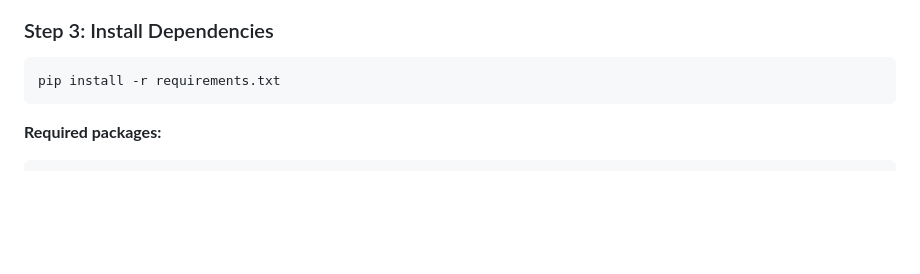
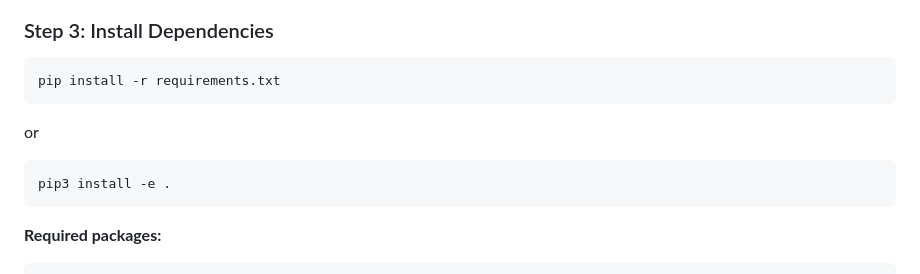
Before and after one commit to qiliRedHat/etcd-performance-analyzer, a Markdown page: README.md, the part around the change. Rendered like a GitHub page; blank space fills up the shorter version.

````diff
--- a/README.md
+++ b/README.md
@@ -577,6 +577,10 @@ venv\Scripts\activate  # Windows
 ```bash
 pip install -r requirements.txt
 ```
+or
+```bash
+pip3 install -e .
+```
 
 **Required packages:**
 ```
````
